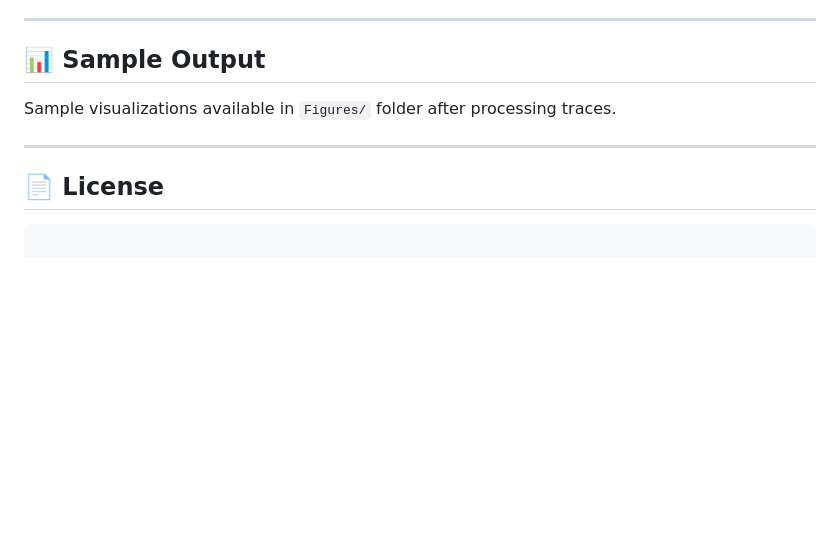
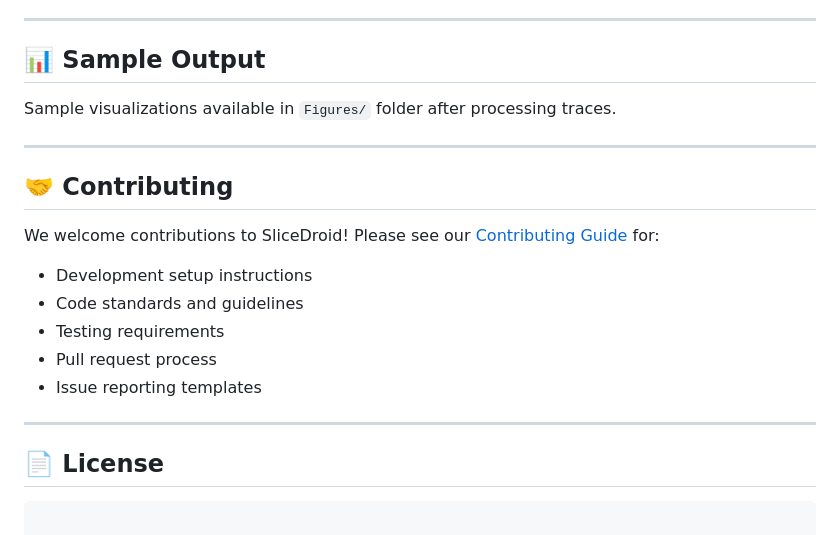
Before and after one commit to SliceDroidTeam/SliceDroid, a Markdown page: README.md, the part around the change. Drawn GitHub-style; blank space fills up the shorter version.

````diff
--- a/README.md
+++ b/README.md
@@ -115,6 +115,18 @@ Sample visualizations available in `Figures/` folder after processing traces.
 
 ---
 
+## 🤝 Contributing
+
+We welcome contributions to SliceDroid! Please see our [Contributing Guide](docs/CONTRIBUTING.md) for:
+
+- Development setup instructions
+- Code standards and guidelines
+- Testing requirements
+- Pull request process
+- Issue reporting templates
+
+---
+
 ## 📄 License
 ```
 
````
Also changed, not shown: docs/CONTRIBUTING.md (added, +396 -0 lines).
